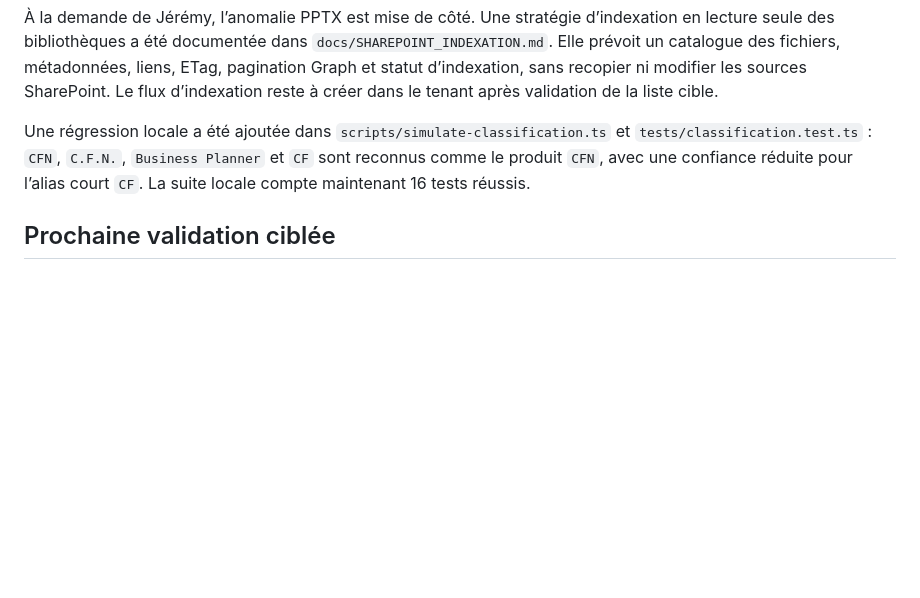
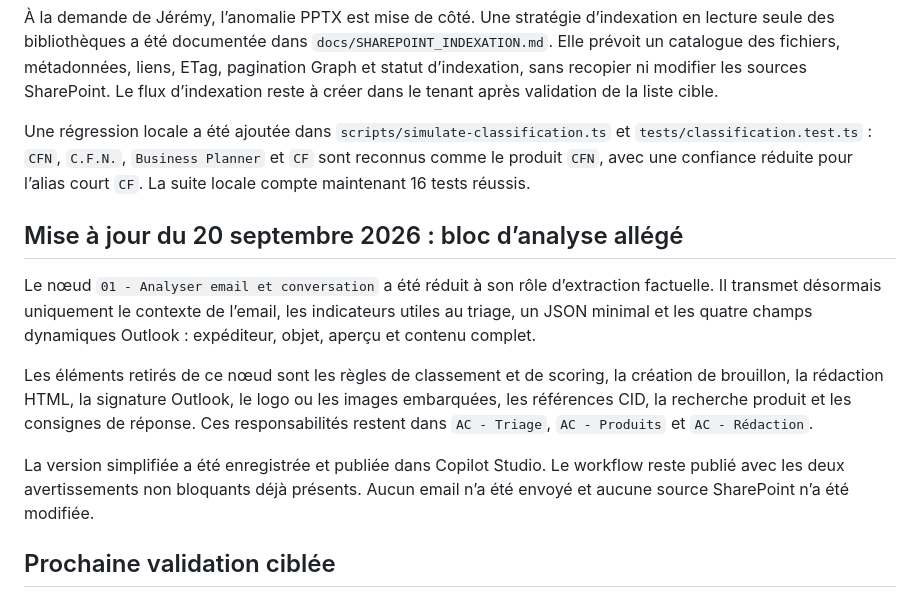
Before and after one commit to jed38630/Copilot-studio-assistant-commercial, a Markdown page: ETAT_REPRISE.md, the part around the change. Rendered like a GitHub page; blank space fills up the shorter version.

Commit message:
docs: record compact analysis prompt

```diff
--- a/ETAT_REPRISE.md
+++ b/ETAT_REPRISE.md
@@ -50,6 +50,14 @@ Inspection en lecture seule des sources : la bibliothèque `Product` contient no
 
 Une régression locale a été ajoutée dans `scripts/simulate-classification.ts` et `tests/classification.test.ts` : `CFN`, `C.F.N.`, `Business Planner` et `CF` sont reconnus comme le produit `CFN`, avec une confiance réduite pour l’alias court `CF`. La suite locale compte maintenant 16 tests réussis.
 
+## Mise à jour du 20 septembre 2026 : bloc d’analyse allégé
+
+Le nœud `01 - Analyser email et conversation` a été réduit à son rôle d’extraction factuelle. Il transmet désormais uniquement le contexte de l’email, les indicateurs utiles au triage, un JSON minimal et les quatre champs dynamiques Outlook : expéditeur, objet, aperçu et contenu complet.
+
+Les éléments retirés de ce nœud sont les règles de classement et de scoring, la création de brouillon, la rédaction HTML, la signature Outlook, le logo ou les images embarquées, les références CID, la recherche produit et les consignes de réponse. Ces responsabilités restent dans `AC - Triage`, `AC - Produits` et `AC - Rédaction`.
+
+La version simplifiée a été enregistrée et publiée dans Copilot Studio. Le workflow reste publié avec les deux avertissements non bloquants déjà présents. Aucun email n’a été envoyé et aucune source SharePoint n’a été modifiée.
+
 ## Prochaine validation ciblée
 
 La correction de détection a été appliquée et publiée dans AC - Produits. L’agent normalise maintenant accents, casse, espaces, tirets, points, abréviations et fautes de frappe ; `CF`, `C.F.N.` et `Business Planner` sont proposés comme `CFN` avec confiance réduite si le contexte est ambigu. Rejouer un email équivalent et vérifier que `05 - Rechercher connaissances produit` puis `06 - Rediger brouillon contextualise` sont pris avant la création du brouillon. Le test devra ensuite couvrir les autres produits : `CRM 360`, `DMS`, `Digital Invoice`, `Digital Purchase`, `Digital Signature`, `MaxSat`, `MaxLead`, `Remarketing`, `Missive`, `LPN`, `After Sales Planner`, `Website`, `BI 360` et `Nextlane Platform`.
```
